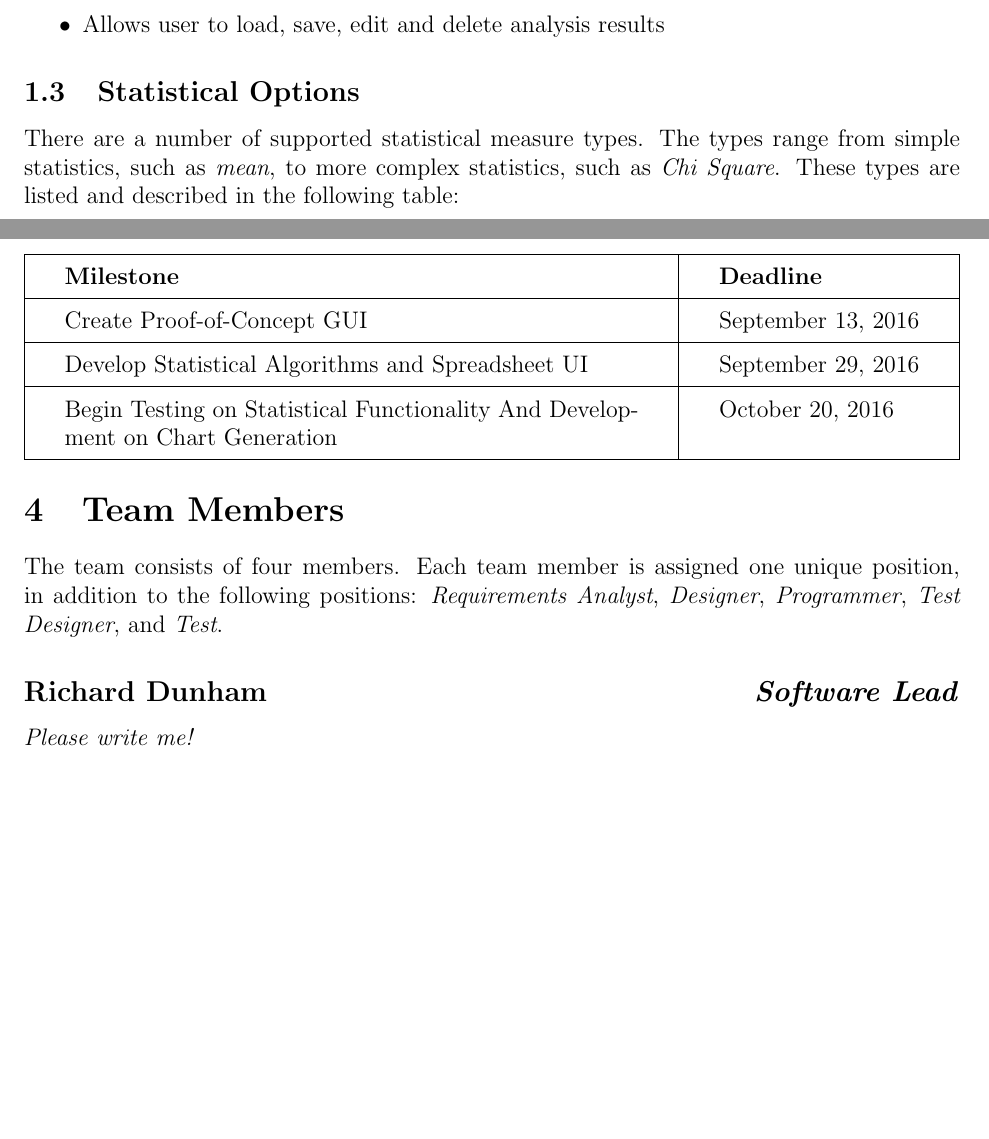
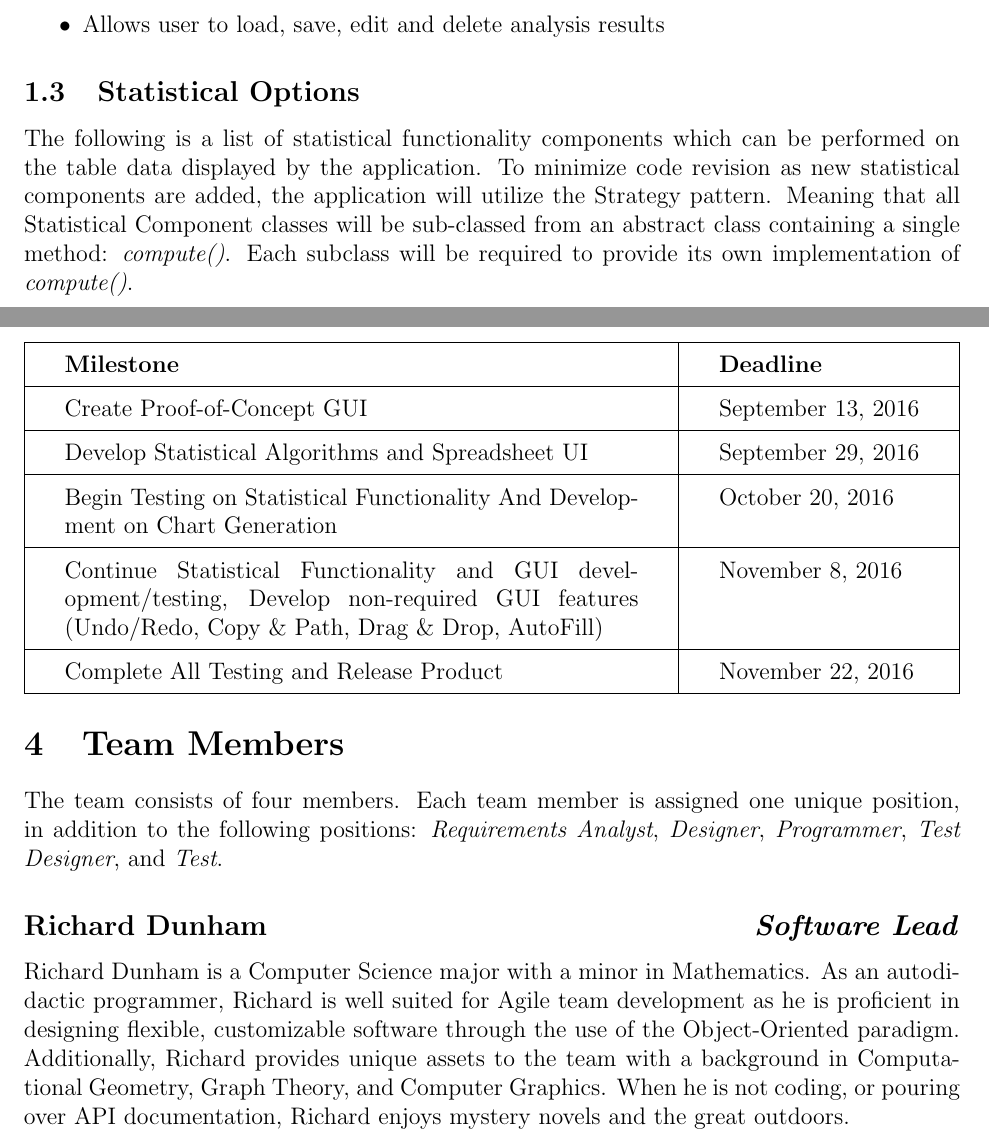
Before and after one commit to cnmartinear/PoissonBarrel, a LaTeX document (docs/SDP/SDP.tex): two parts of pages 3 and 6 of 9, joined at a grey line, cut so that both start at the same text, the shorter picture padded with empty space. Compiled offline with pdfLaTeX.

Commit message:
Update SDP with Skyler's changes

```diff
--- a/docs/SDP/SDP.tex
+++ b/docs/SDP/SDP.tex
@@ -57,10 +57,13 @@ is a ``barrel of'' statistical analyses.
 \end{itemize}
 
 \subsection{Statistical Options}
-There are a number of supported statistical measure types. The types range from
-simple statistics, such as \textit{mean}, to more complex statistics, such as
-\textit{Chi Square}. These types are listed and described in the following
-table:
+The following is a list of statistical functionality components which can be
+performed on the table data displayed by the application. To minimize code
+revision as new statistical components are added, the application will utilize
+the Strategy pattern. Meaning that all Statistical Component classes will be
+sub-classed from an abstract class containing a single method:
+\textit{compute()}. Each subclass will be required to provide its own
+implementation of \textit{compute()}.
 
 \begin{center}
 \begin{tabularx}{\textwidth}{|X||p{72mm}|}
@@ -183,6 +186,10 @@ development and mark certain stages of the project.
 		\printdate{2016-9-29} \\
 	\hline Begin Testing on Statistical Functionality And Development on Chart
 		Generation & \printdate{2016-10-20} \\
+	\hline Continue Statistical Functionality and GUI development/testing,
+		Develop non-required GUI features (Undo/Redo, Copy \& Path, Drag \&
+		Drop, AutoFill) & \printdate{2016-11-8} \\
+	\hline Complete All Testing and Release Product & \printdate{2016-11-22} \\
 	\hline
 \end{tabularx}
 \end{center}
@@ -198,7 +205,13 @@ Analyst}, \textit{Designer}, \textit{Programmer}, \textit{Test Designer}, and
 \textit{Test}.
 
 \subsection*{Richard Dunham\hfill\textit{Software Lead}}
-\textit{Please write me!}
+Richard Dunham is a Computer Science major with a minor in Mathematics. As an
+autodidactic programmer, Richard is well suited for Agile team development as
+he is proficient in designing flexible, customizable software through the use
+of the Object-Oriented paradigm. Additionally, Richard provides unique assets
+to the team with a background in Computational Geometry, Graph Theory, and
+Computer Graphics. When he is not coding, or pouring over API documentation,
+Richard enjoys mystery novels and the great outdoors.
 
 \subsection*{Chelsie Martinear\hfill\textit{Customer Liaison}}
 Chelsie is a computer science and mathematical sciences major who has an
```
Also changed, not shown: docs/SDP/SDP.pdf.
